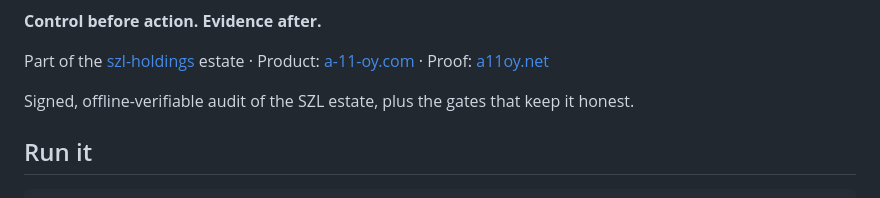
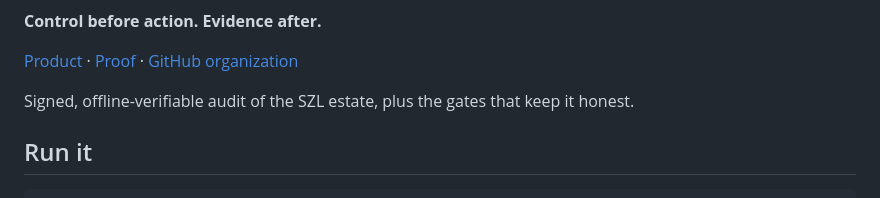
Before and after one commit to szl-holdings/szl-gov, a Markdown page: README.md, the part around one of its changes. GitHub-like rendering.

Commit message:
docs: polish README with native SZL identity (#21)
Preserve existing technical content and publication boundaries.

Signed-off-by: ChatGPT <noreply@openai.com>

```diff
--- a/README.md
+++ b/README.md
@@ -6,9 +9,7 @@
 
 **Control before action. Evidence after.**
 
-Part of the [szl-holdings](https://github.com/szl-holdings) estate ·
-Product: [a-11-oy.com](https://a-11-oy.com) ·
-Proof: [a11oy.net](https://a11oy.net)
+[Product](https://a-11-oy.com) · [Proof](https://a11oy.net) · [GitHub organization](https://github.com/szl-holdings)
 <!-- /szl:header -->
 
 Signed, offline-verifiable audit of the SZL estate, plus the gates that keep it honest.
```
Also changed, not shown: other parts of README.md (+6 -3 lines).
